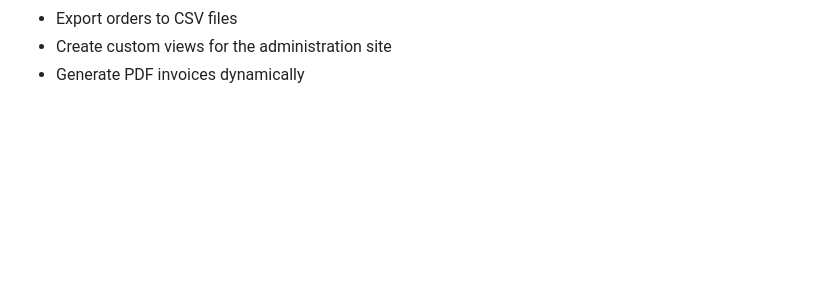
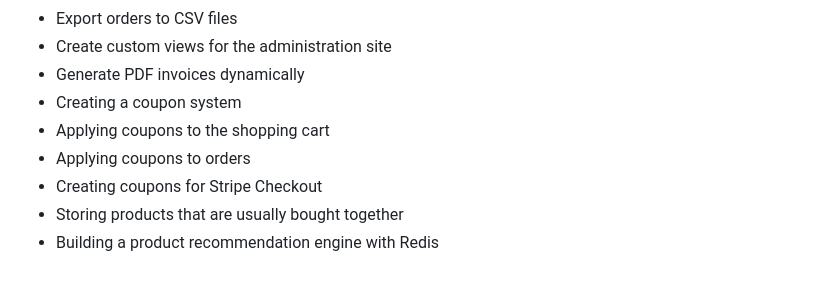
Before and after one commit to MohebYarahmadi/Django_Projects, a Markdown page: README.md, the part around the change. Rendered like a GitHub page; blank space fills up the shorter version.

Commit message:
Chapetr 10 README updated

```diff
--- a/README.md
+++ b/README.md
@@ -76,3 +76,9 @@
 - Export orders to CSV files
 - Create custom views for the administration site
 - Generate PDF invoices dynamically
+- Creating a coupon system
+- Applying coupons to the shopping cart
+- Applying coupons to orders
+- Creating coupons for Stripe Checkout
+- Storing products that are usually bought together
+- Building a product recommendation engine with Redis
```
